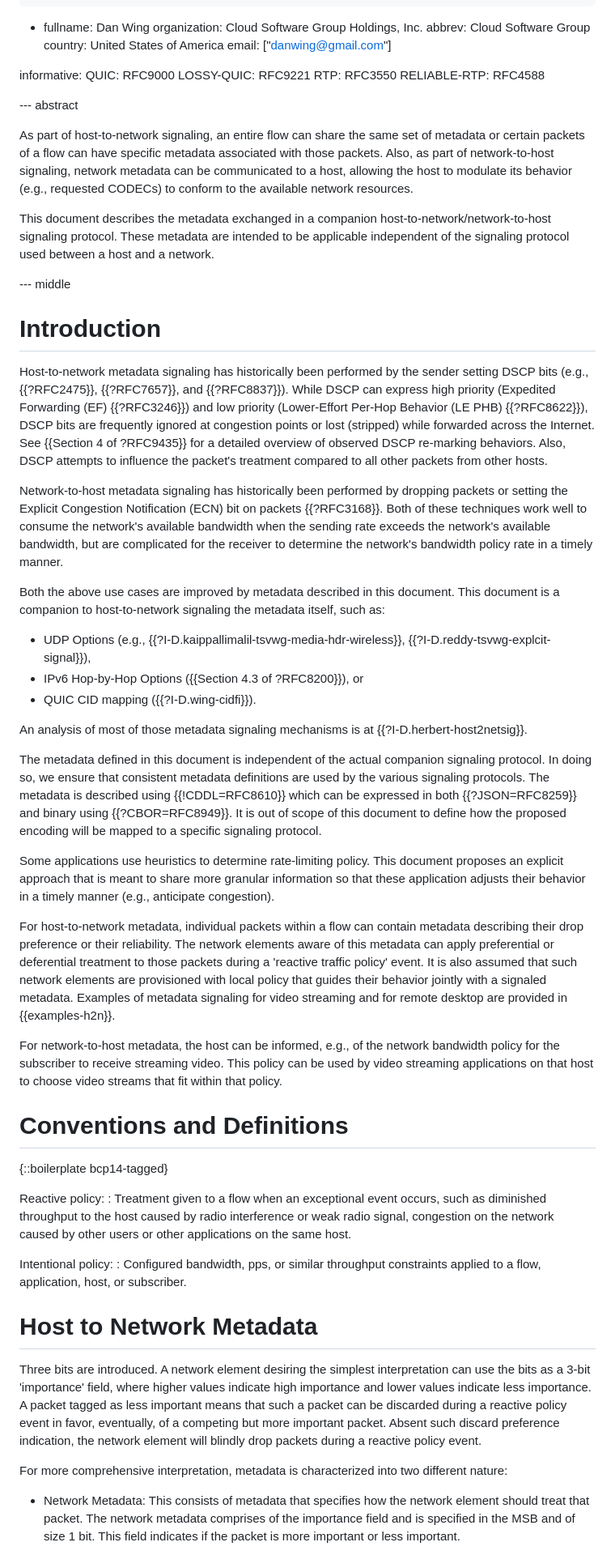
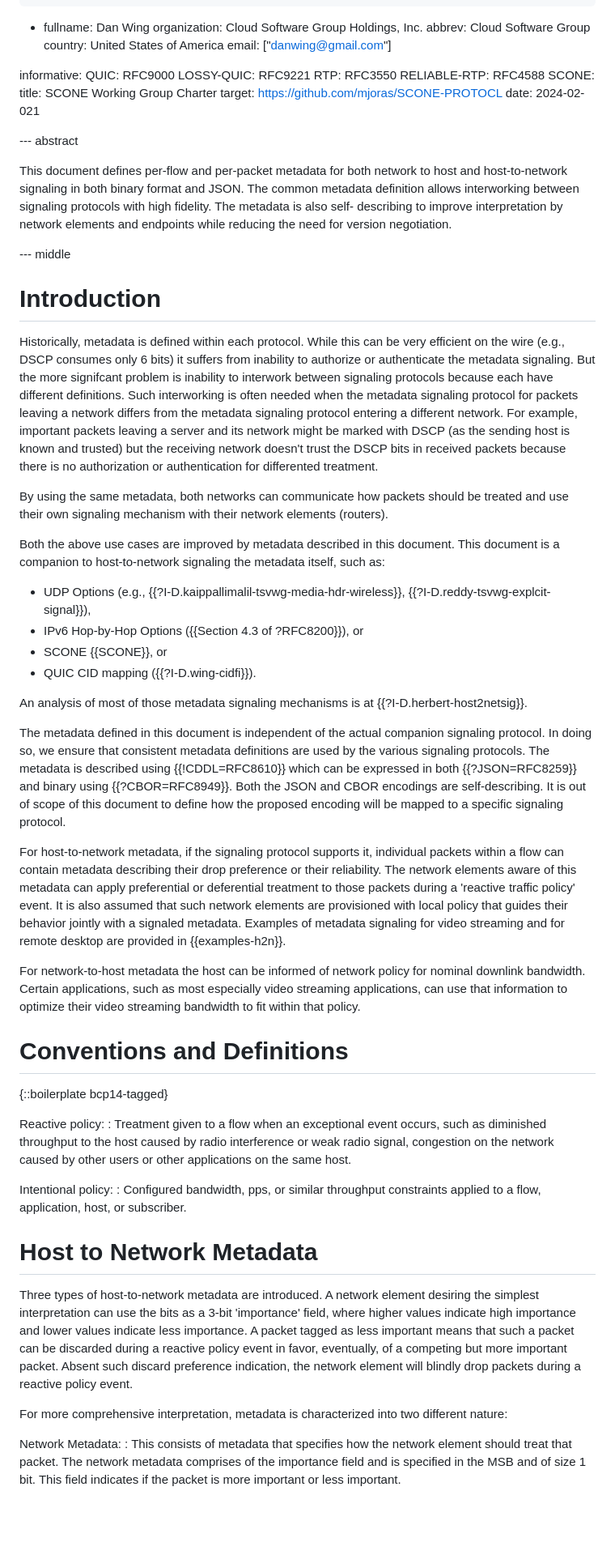
Before and after one commit to danwing/metadata, a Markdown page: draft-rw-flow-metadata.md, the part around one of its changes. Shown at 81% size. Rendered like a GitHub page; blank space fills up the shorter version.

Commit message:
reword Abstract and Intro to explain this is the meta metadata definition

```diff
--- a/draft-rw-flow-metadata.md
+++ b/draft-rw-flow-metadata.md
@@ -64,24 +64,46 @@ informative:
   LOSSY-QUIC: RFC9221
   RTP: RFC3550
   RELIABLE-RTP: RFC4588
+  SCONE:
+    title: SCONE Working Group Charter
+    target: https://github.com/mjoras/SCONE-PROTOCL
+    date: 2024-02-021
 
 
 --- abstract
 
-As part of host-to-network signaling, an entire flow can share the same set of
-metadata or certain packets of a flow can have specific metadata associated with those
-packets. Also, as part of network-to-host signaling, network metadata can be communicated
-to a host, allowing the host to modulate its behavior (e.g., requested CODECs) to conform to
-the available network resources.
+This document defines per-flow and per-packet metadata for both
+network to host and host-to-network signaling in both binary format
+and JSON.  The common metadata definition allows interworking between
+signaling protocols with high fidelity. The metadata is also self-
+describing to improve interpretation by network elements and
+endpoints while reducing the need for version negotiation.
 
-This document describes the metadata exchanged in a companion
-host-to-network/network-to-host signaling protocol.  These metadata
-are intended to be applicable independent of the signaling protocol
-used between a host and a network.
 
 --- middle
 
 # Introduction
+
+Historically, metadata is defined within each protocol. While this can
+be very efficient on the wire (e.g., DSCP consumes only 6 bits) it
+suffers from inability to authorize or authenticate the metadata
+signaling. But the more signifcant problem is inability to interwork
+between signaling protocols because each have different definitions.
+Such interworking is often needed when the metadata signaling protocol
+for packets leaving a network differs from the metadata signaling
+protocol entering a different network. For example, important packets
+leaving a server and its network might be marked with DSCP (as the
+sending host is known and trusted) but the receiving network doesn't
+trust the DSCP bits in received packets because there is no
+authorization or authentication for differented treatment.
+
+By using the same metadata, both networks can communicate how packets
+should be treated and use their own signaling mechanism with their
+network elements (routers).
+
+
+
+<!--
 
 Host-to-network metadata signaling has historically been performed by
 the sender setting DSCP bits
@@ -98,12 +120,14 @@ setting the Explicit Congestion Notification (ECN) bit on packets {{?RFC3168}}.
 the network's available bandwidth when the sending rate exceeds the network's
 available bandwidth, but are complicated for the receiver to determine the network's
 bandwidth policy rate in a timely manner.
+-->
 
 Both the above use cases are improved by metadata described in this document. This
 document is a companion to host-to-network signaling the metadata itself, such as:
 
 * UDP Options (e.g., {{?I-D.kaippallimalil-tsvwg-media-hdr-wireless}}, {{?I-D.reddy-tsvwg-explcit-signal}}),
 * IPv6 Hop-by-Hop Options ({{Section 4.3 of ?RFC8200}}), or
+* SCONE {{SCONE}}, or
 * QUIC CID mapping ({{?I-D.wing-cidfi}}).
 
 An analysis of most of those metadata signaling mechanisms is at {{?I-D.herbert-host2netsig}}.
@@ -112,28 +136,32 @@ The metadata defined in this document is independent of the actual
 companion signaling protocol. In doing so, we ensure that consistent
 metadata definitions are used by the various signaling protocols.  The
 metadata is described using {{!CDDL=RFC8610}} which can be expressed
-in both {{?JSON=RFC8259}} and binary using {{?CBOR=RFC8949}}.  It is
-out of scope of this document to define how the proposed encoding will
-be mapped to a specific signaling protocol.
+in both {{?JSON=RFC8259}} and binary using {{?CBOR=RFC8949}}.  Both
+the JSON and CBOR encodings are self-describing.  It is out of scope
+of this document to define how the proposed encoding will be mapped to
+a specific signaling protocol.
 
+<!--
 Some applications use heuristics to determine rate-limiting policy. This document
 proposes an explicit approach that is meant to share more granular information
 so that these application adjusts their behavior in a timely manner (e.g., anticipate congestion).
+-->
 
-For host-to-network metadata, individual packets within a flow can
-contain metadata describing their drop preference or their
-reliability. The network elements aware of this metadata can apply
-preferential or deferential treatment to those packets during a
-'reactive traffic policy' event. It is also assumed that such network
-elements are provisioned with local policy that guides their behavior
-jointly with a signaled metadata. Examples of metadata signaling
-for video streaming and for remote desktop are provided in {{examples-h2n}}.
+For host-to-network metadata, if the signaling protocol supports it,
+individual packets within a flow can contain metadata describing their
+drop preference or their reliability. The network elements aware of
+this metadata can apply preferential or deferential treatment to those
+packets during a 'reactive traffic policy' event. It is also assumed
+that such network elements are provisioned with local policy that
+guides their behavior jointly with a signaled metadata. Examples of
+metadata signaling for video streaming and for remote desktop are
+provided in {{examples-h2n}}.
 
-For network-to-host metadata, the host can be informed, e.g., of the network
-bandwidth policy for the subscriber to receive streaming video. This
-policy can be used by video streaming applications on that host to
-choose video streams that fit within that policy.
-
+For network-to-host metadata the host can be informed of network
+policy for nominal downlink bandwidth.  Certain applications,
+such as most especially video streaming applications, can use
+that information to optimize their video streaming bandwidth to
+fit within that policy.
 
 
 # Conventions and Definitions
@@ -141,20 +169,21 @@ choose video streams that fit within that policy.
 {::boilerplate bcp14-tagged}
 
 Reactive policy:
-: Treatment given to a flow when an exceptional event occurs, such as diminished throughput to the host caused by radio interference or weak radio signal, congestion on the network caused by other users or other applications on the same host.
+: Treatment given to a flow when an exceptional event occurs, such as
+diminished throughput to the host caused by radio interference or weak
+radio signal, congestion on the network caused by other users or other
+applications on the same host.
 
 Intentional policy:
-: Configured bandwidth, pps, or similar throughput constraints applied to a flow, application, host, or subscriber.
+: Configured bandwidth, pps, or similar throughput constraints applied
+to a flow, application, host, or subscriber.
 
 # Host to Network Metadata
 
-Three bits are introduced. A network element desiring the simplest interpretation can use the bits as a
-3-bit 'importance' field, where higher values indicate high importance and lower values indicate less importance. A packet tagged as less
-important means that such a packet can be discarded during a reactive policy event in favor, eventually, of a competing but more important packet.
-Absent such discard preference indication, the network element will blindly drop packets during a reactive policy event.
+Three types of host-to-network metadata are introduced. A network element desiring the simplest interpretation can use the bits as a 3-bit 'importance' field, where higher values indicate high importance and lower values indicate less importance. A packet tagged as less important means that such a packet can be discarded during a reactive policy event in favor, eventually, of a competing but more important packet.  Absent such discard preference indication, the network element will blindly drop packets during a reactive policy event.
 
 For more comprehensive interpretation, metadata is characterized into two different nature:
 
-* Network Metadata:
-    This consists of metadata that specifies how the network element should treat that packet. The network metadata comprises of the importance field and is specified in the MSB and of size 1 bit. This field indicates if the packet is more important or less important.
+Network Metadata:
+: This consists of metadata that specifies how the network element should treat that packet. The network metadata comprises of the importance field and is specified in the MSB and of size 1 bit. This field indicates if the packet is more important or less important.
 
```
Also changed, not shown: other parts of draft-rw-flow-metadata.md (+14 -8 lines).
